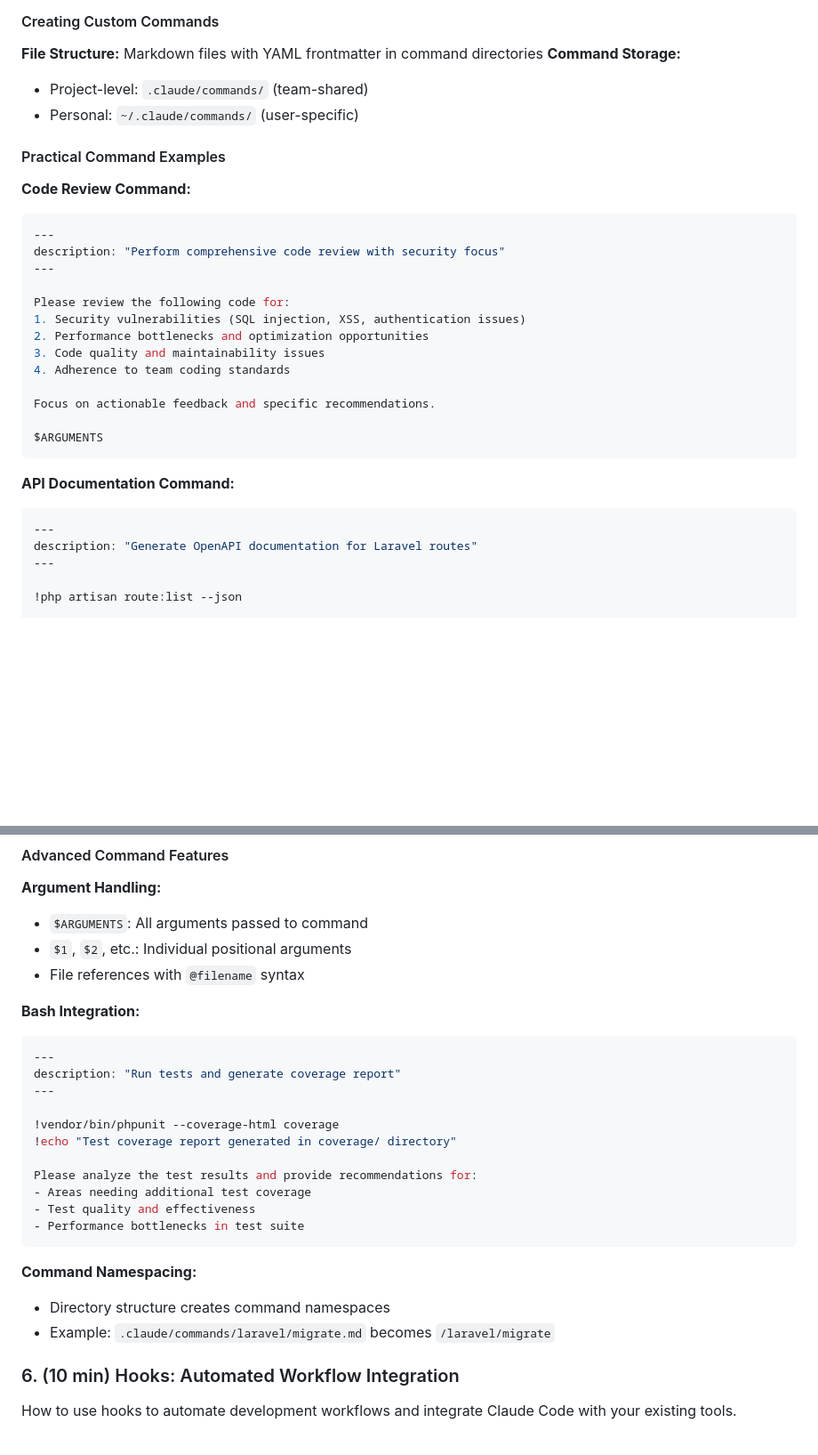
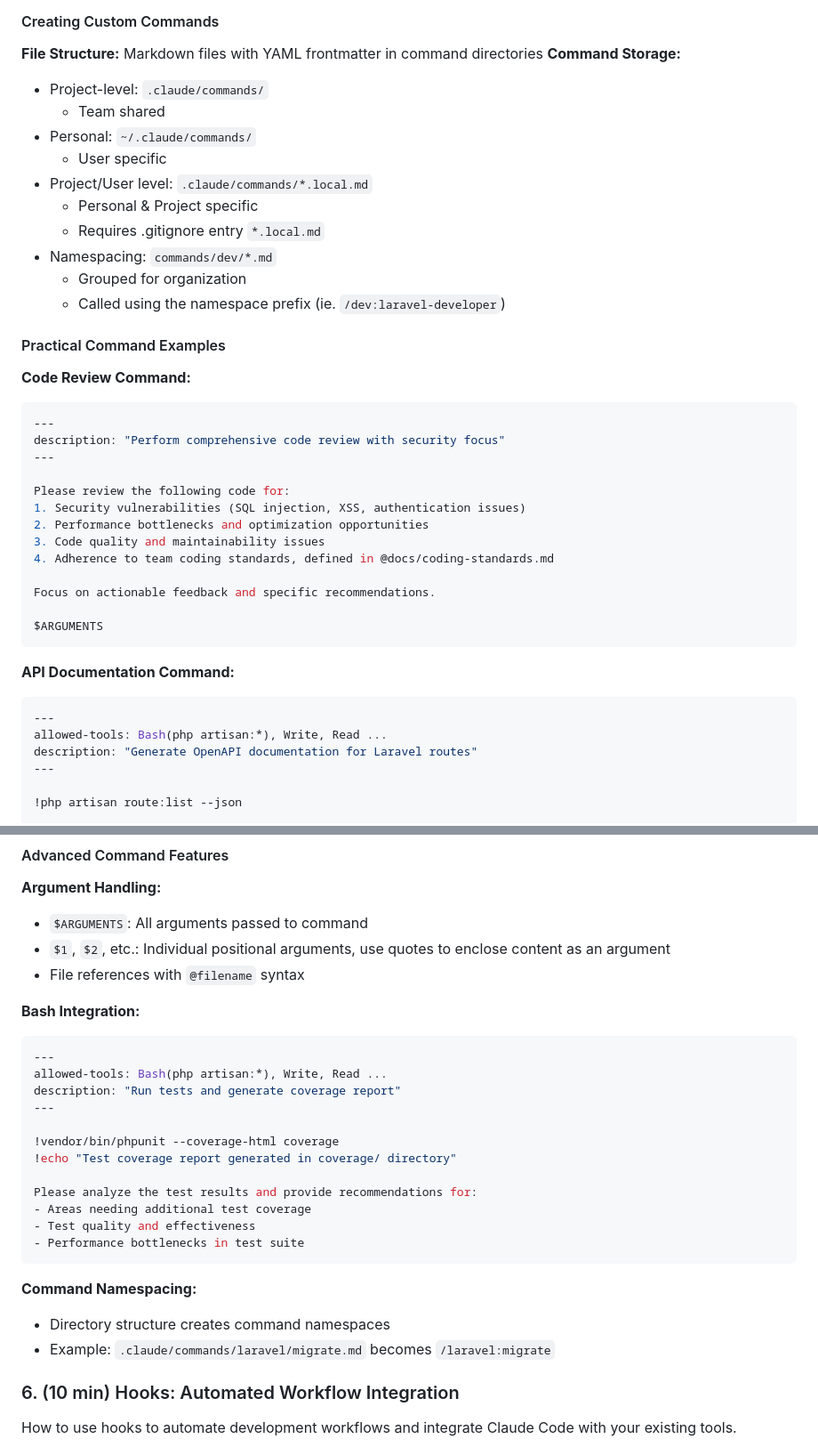
Before and after one commit to nitromike502/claude-code-training, a Markdown page: sessions/dev-session-1.md, 2 parts joined by grey strips. Shown at 89% size. Drawn GitHub-style; blank space fills up the shorter version.

````diff
--- a/sessions/dev-session-1.md
+++ b/sessions/dev-session-1.md
@@ -225,8 +347,16 @@ How to create and use custom slash commands for streamlined development workflow
 #### Creating Custom Commands
 **File Structure:** Markdown files with YAML frontmatter in command directories
 **Command Storage:**
-- Project-level: `.claude/commands/` (team-shared)
-- Personal: `~/.claude/commands/` (user-specific)
+- Project-level: `.claude/commands/`
+  - Team shared
+- Personal: `~/.claude/commands/`
+  - User specific
+- Project/User level: `.claude/commands/*.local.md`
+  - Personal & Project specific
+  - Requires .gitignore entry `*.local.md`
+- Namespacing: `commands/dev/*.md`
+  - Grouped for organization
+  - Called using the namespace prefix (ie. `/dev:laravel-developer`)
 
 #### Practical Command Examples
 
@@ -240,7 +370,7 @@ Please review the following code for:
 1. Security vulnerabilities (SQL injection, XSS, authentication issues)
 2. Performance bottlenecks and optimization opportunities
 3. Code quality and maintainability issues
-4. Adherence to team coding standards
+4. Adherence to team coding standards, defined in @docs/coding-standards.md
 
 Focus on actionable feedback and specific recommendations.
 
@@ -250,6 +380,7 @@ $ARGUMENTS
 **API Documentation Command:**
 ```yaml
 ---
+allowed-tools: Bash(php artisan:*), Write, Read ...
 description: "Generate OpenAPI documentation for Laravel routes"
 ---
 
@@ -285,12 +417,13 @@ Focus on: $1
 #### Advanced Command Features
 **Argument Handling:**
 - `$ARGUMENTS`: All arguments passed to command
-- `$1`, `$2`, etc.: Individual positional arguments
+- `$1`, `$2`, etc.: Individual positional arguments, use quotes to enclose content as an argument
 - File references with `@filename` syntax
 
 **Bash Integration:**
 ```yaml
 ---
+allowed-tools: Bash(php artisan:*), Write, Read ...
 description: "Run tests and generate coverage report"
 ---
 
@@ -305,7 +438,7 @@ Please analyze the test results and provide recommendations for:
 
 **Command Namespacing:**
 - Directory structure creates command namespaces
-- Example: `.claude/commands/laravel/migrate.md` becomes `/laravel/migrate`
+- Example: `.claude/commands/laravel/migrate.md` becomes `/laravel:migrate`
 
 ### 6. (10 min) Hooks: Automated Workflow Integration
 How to use hooks to automate development workflows and integrate Claude Code with your existing tools.
````
Also changed, not shown: other parts of sessions/dev-session-1.md (+124 -1 lines).
